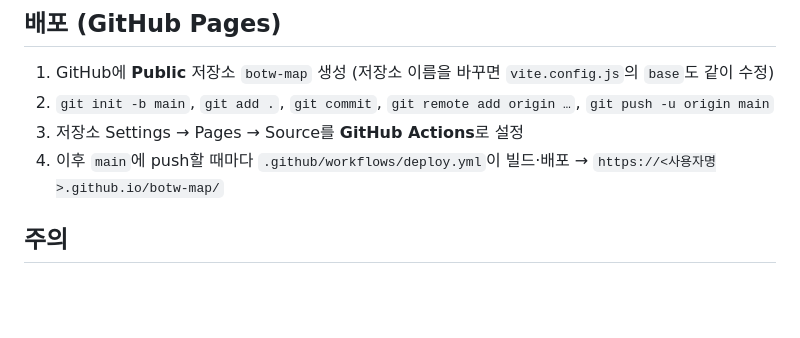
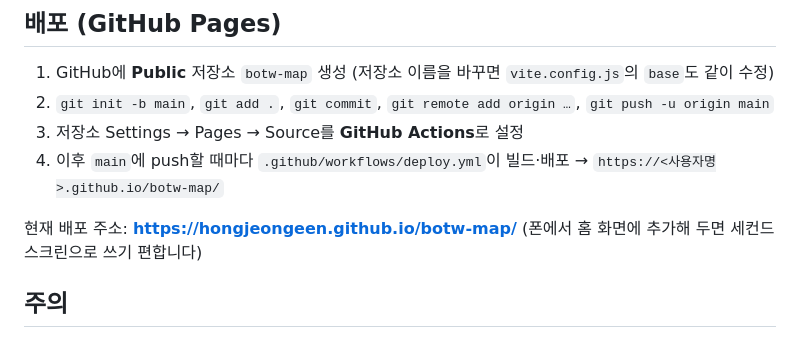
Before and after one commit to hongjeongeen/botw-map, a Markdown page: README.md, the part around the change. GitHub-like rendering; blank space fills up the shorter version.

Commit message:
README: 배포 주소 추가

```diff
--- a/README.md
+++ b/README.md
@@ -46,6 +46,8 @@ npm run lint:ko      # 표시 문자열에 영문/가나가 섞였는지 검사
 3. 저장소 Settings → Pages → Source를 **GitHub Actions**로 설정
 4. 이후 `main`에 push할 때마다 `.github/workflows/deploy.yml`이 빌드·배포 → `https://<사용자명>.github.io/botw-map/`
 
+현재 배포 주소: **https://hongjeongeen.github.io/botw-map/** (폰에서 홈 화면에 추가해 두면 세컨드 스크린으로 쓰기 편합니다)
+
 ## 주의
 
 지도 타일과 게임 데이터는 닌텐도의 자산이며, 이 프로젝트는 개인 용도입니다. 타일은 objmap 서버에서 바로 불러오며(핫링크) 저장소에 포함하지 않습니다.
```
